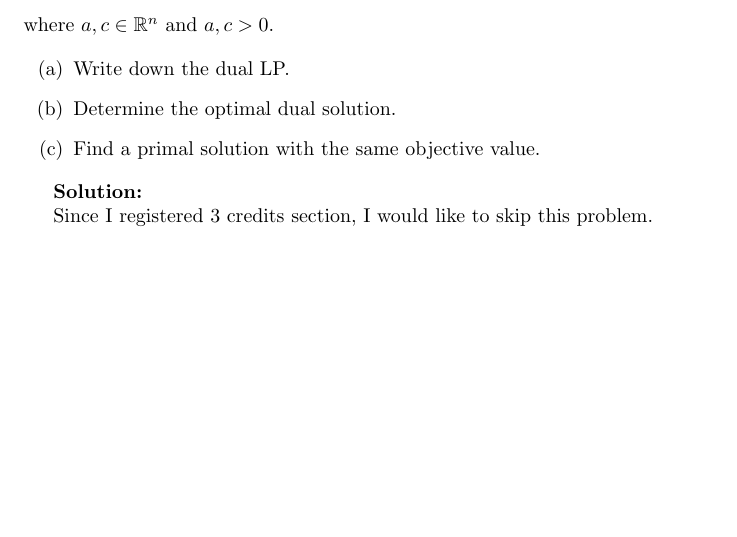
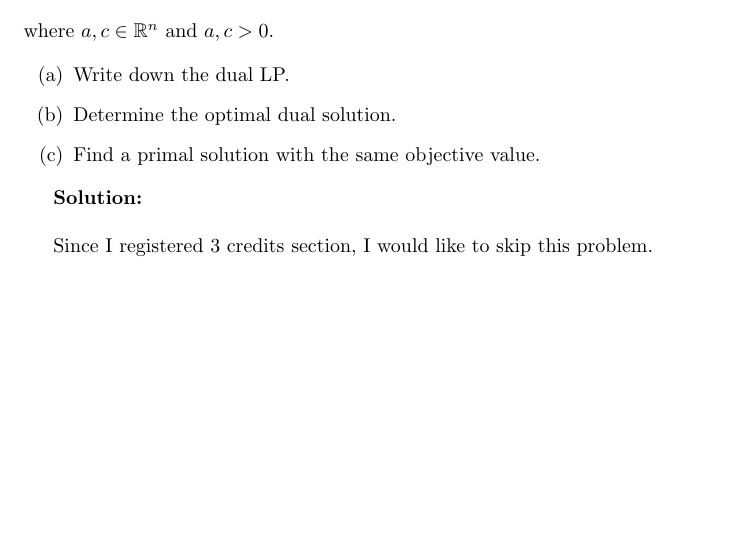
Before and after one commit to BiboyQG/MATH482, a LaTeX document (3/main.tex): part of page 4 of 5, cut so that both start at the same text. Compiled offline with pdfLaTeX.

Commit message:
feat: 3: small fix

```diff
--- a/3/main.tex
+++ b/3/main.tex
@@ -133,7 +133,7 @@ where $a, c \in \mathbb{R}^n$ and $a, c > 0$.
     \item Find a primal solution with the same objective value.
 \end{enumerate}
 
-\textbf{Solution:}
+\textbf{Solution:} \\
 
 Since I registered 3 credits section, I would like to skip this problem.
 
```
